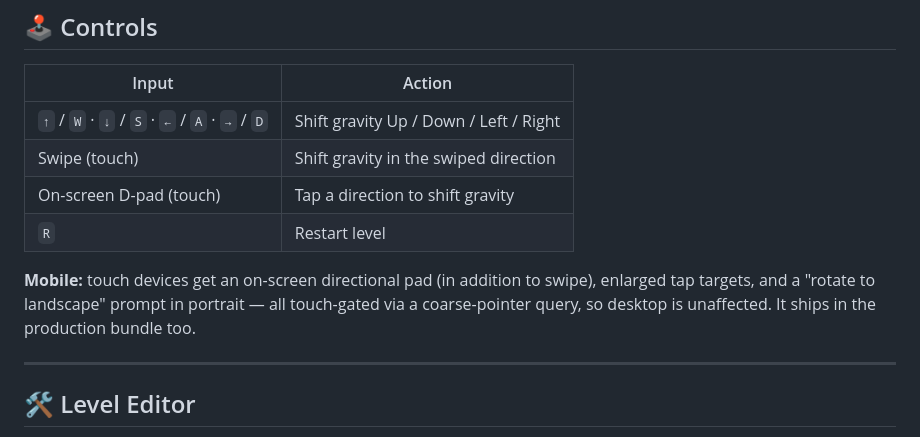
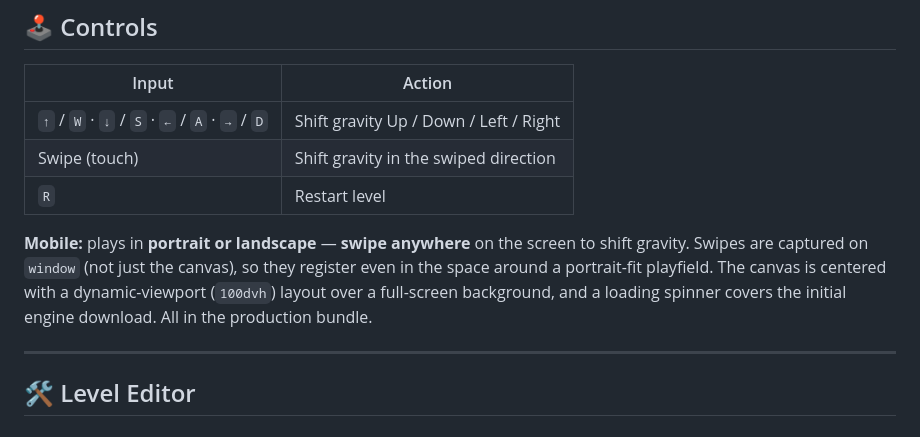
Before and after one commit to davidhamburger07/gravity-ball, a Markdown page: README.md, the part around the change. GitHub-like rendering.

Commit message:
docs: update mobile section for swipe-anywhere portrait play

```diff
--- a/README.md
+++ b/README.md
@@ -129,12 +129,13 @@ gravity-ball/
 |-------|--------|
 | `↑` / `W` · `↓` / `S` · `←` / `A` · `→` / `D` | Shift gravity Up / Down / Left / Right |
 | Swipe (touch) | Shift gravity in the swiped direction |
-| On-screen D-pad (touch) | Tap a direction to shift gravity |
 | `R` | Restart level |
 
-**Mobile:** touch devices get an on-screen directional pad (in addition to swipe), enlarged tap
-targets, and a "rotate to landscape" prompt in portrait — all touch-gated via a coarse-pointer
-query, so desktop is unaffected. It ships in the production bundle too.
+**Mobile:** plays in **portrait or landscape** — **swipe anywhere** on the screen to shift gravity.
+Swipes are captured on `window` (not just the canvas), so they register even in the space around a
+portrait-fit playfield. The canvas is centered with a dynamic-viewport (`100dvh`) layout over a
+full-screen background, and a loading spinner covers the initial engine download. All in the
+production bundle.
 
 ---
 
```
